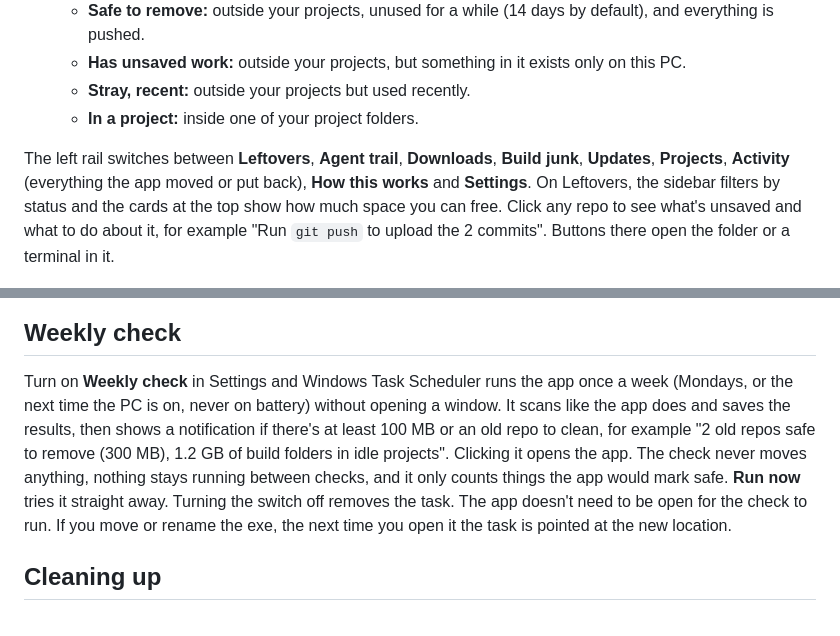
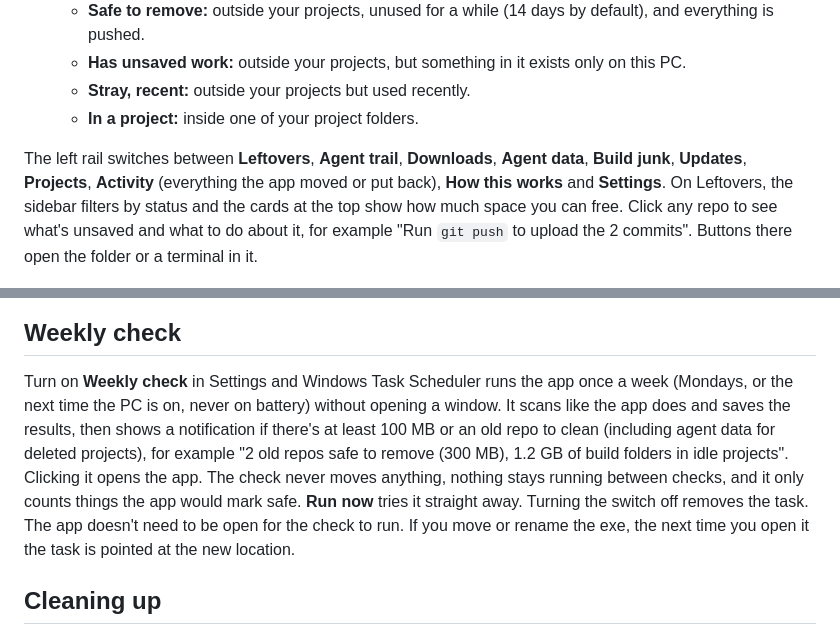
Before and after one commit to joogiebear/agent-cleanup, a Markdown page: README.md, 2 parts joined by grey strips. GitHub-like rendering.

```diff
--- a/README.md
+++ b/README.md
@@ -17,7 +17,7 @@ It's written in Rust with [GPUI](https://www.gpui.rs), the GPU-accelerated UI fr
    - **Stray, recent:** outside your projects but used recently.
    - **In a project:** inside one of your project folders.
 
-The left rail switches between **Leftovers**, **Agent trail**, **Downloads**, **Build junk**, **Updates**, **Projects**, **Activity** (everything the app moved or put back), **How this works** and **Settings**. On Leftovers, the sidebar filters by status and the cards at the top show how much space you can free. Click any repo to see what's unsaved and what to do about it, for example "Run `git push` to upload the 2 commits". Buttons there open the folder or a terminal in it.
+The left rail switches between **Leftovers**, **Agent trail**, **Downloads**, **Agent data**, **Build junk**, **Updates**, **Projects**, **Activity** (everything the app moved or put back), **How this works** and **Settings**. On Leftovers, the sidebar filters by status and the cards at the top show how much space you can free. Click any repo to see what's unsaved and what to do about it, for example "Run `git push` to upload the 2 commits". Buttons there open the folder or a terminal in it.
 
 ![Details panel](docs/details.png)
 
@@ -61,7 +69,7 @@ The **Updates** page shows outdated packages in your projects, using each tool's
 
 ## Weekly check
 
-Turn on **Weekly check** in Settings and Windows Task Scheduler runs the app once a week (Mondays, or the next time the PC is on, never on battery) without opening a window. It scans like the app does and saves the results, then shows a notification if there's at least 100 MB or an old repo to clean, for example "2 old repos safe to remove (300 MB), 1.2 GB of build folders in idle projects". Clicking it opens the app. The check never moves anything, nothing stays running between checks, and it only counts things the app would mark safe. **Run now** tries it straight away. Turning the switch off removes the task. The app doesn't need to be open for the check to run. If you move or rename the exe, the next time you open it the task is pointed at the new location.
+Turn on **Weekly check** in Settings and Windows Task Scheduler runs the app once a week (Mondays, or the next time the PC is on, never on battery) without opening a window. It scans like the app does and saves the results, then shows a notification if there's at least 100 MB or an old repo to clean (including agent data for deleted projects), for example "2 old repos safe to remove (300 MB), 1.2 GB of build folders in idle projects". Clicking it opens the app. The check never moves anything, nothing stays running between checks, and it only counts things the app would mark safe. **Run now** tries it straight away. Turning the switch off removes the task. The app doesn't need to be open for the check to run. If you move or rename the exe, the next time you open it the task is pointed at the new location.
 
 ## Cleaning up
 
```
Also changed, not shown: other parts of README.md (+10 -3 lines), docs/agentdata.png (added), 10 other files.
